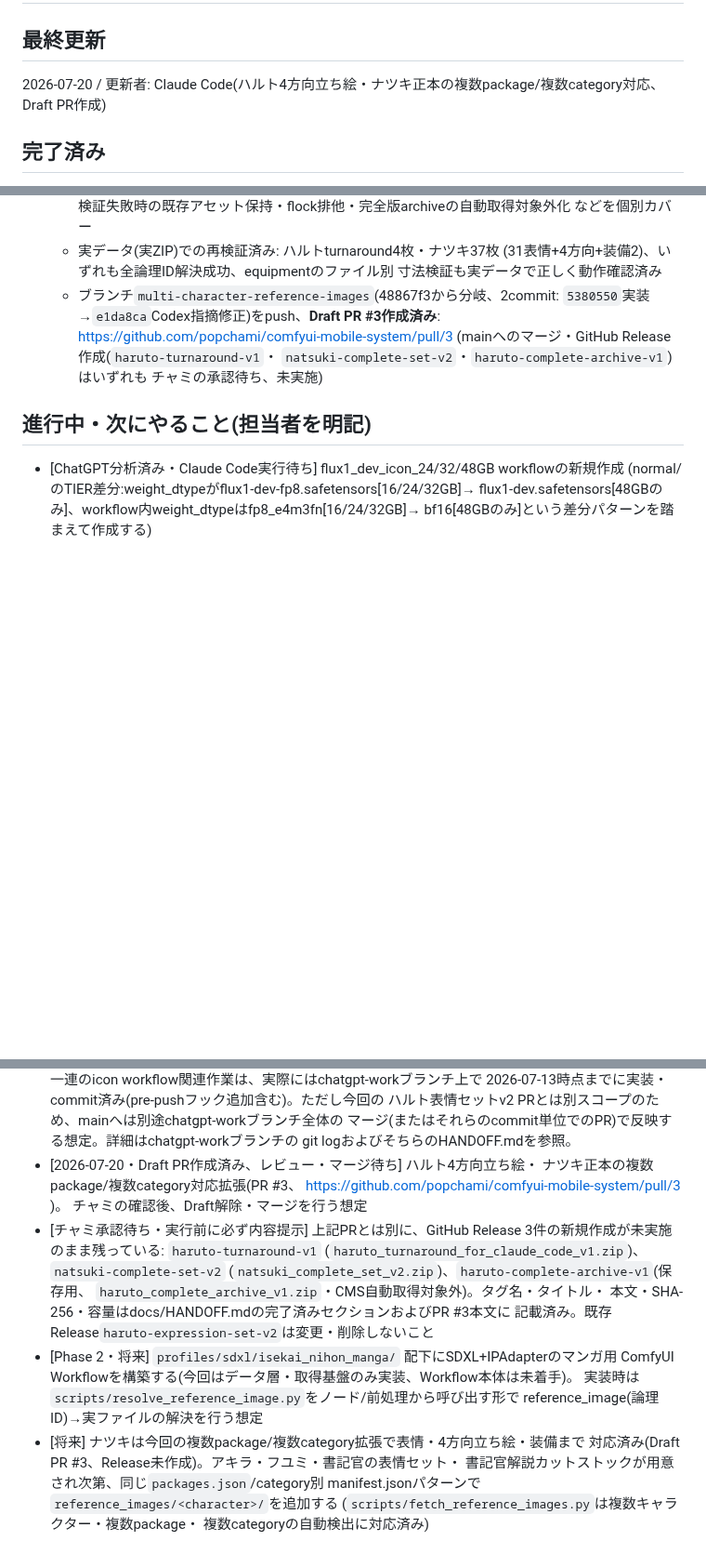
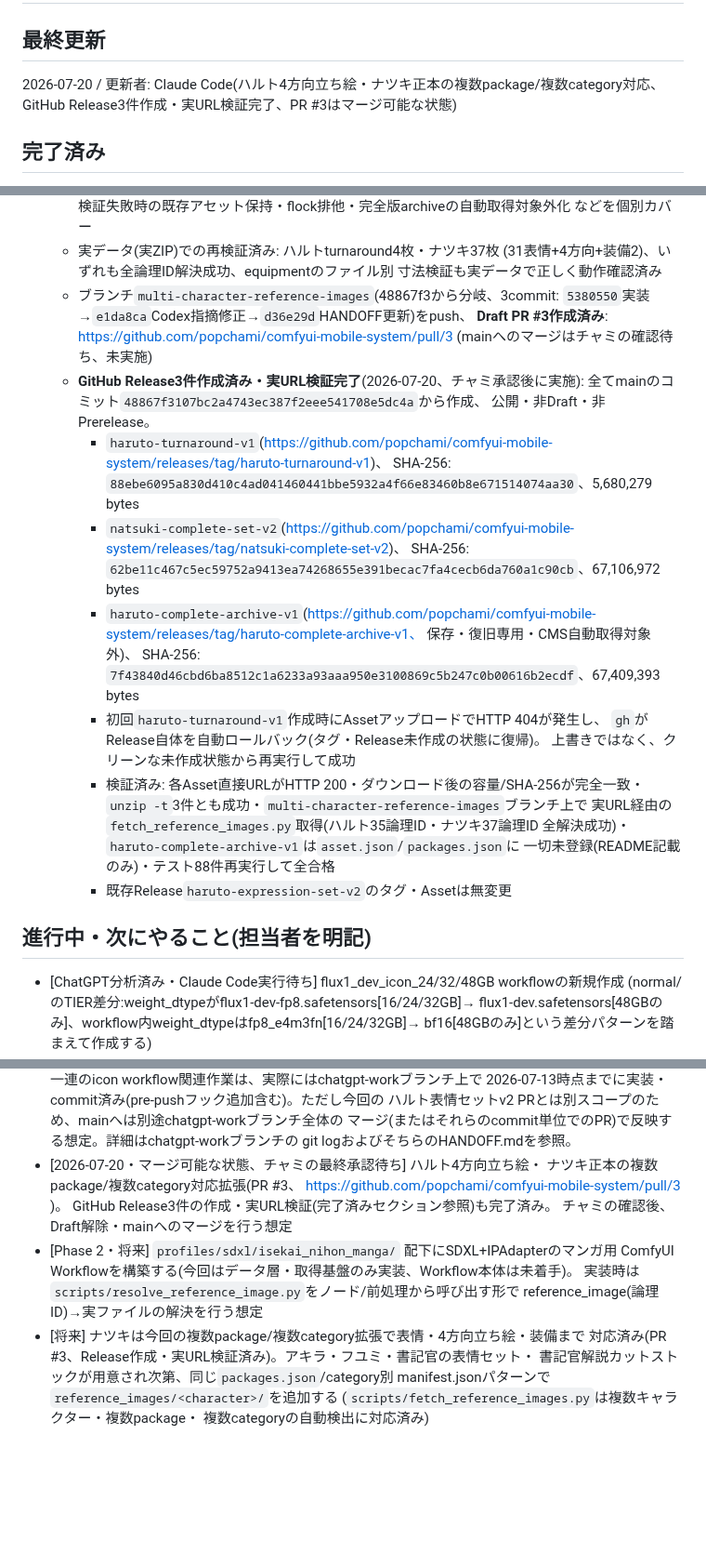
Before and after one commit to popchami/comfyui-mobile-system, a Markdown page: docs/HANDOFF.md, 3 parts joined by grey strips. Shown at 93% size. Rendered like a GitHub page; blank space fills up the shorter version.

Commit message:
docs: HANDOFF.mdをGitHub Release3件作成・実URL検証完了で更新
haruto-turnaround-v1 / natsuki-complete-set-v2 / haruto-complete-archive-v1の
Release作成が承認・実施済みであることを反映。実URL経由のfetch/resolve検証、
テスト88件再実行、既存Release無変更を確認済みとして完了済みセクションへ記録し、
進行中セクションはPR #3がマージ可能な状態であることのみに整理。

Co-Authored-By: Claude Sonnet 5 <noreply@anthropic.com>

```diff
--- a/docs/HANDOFF.md
+++ b/docs/HANDOFF.md
@@ -1,7 +1,7 @@
 # HANDOFF
 
 ## 最終更新
-2026-07-20 / 更新者: Claude Code(ハルト4方向立ち絵・ナツキ正本の複数package/複数category対応、Draft PR作成)
+2026-07-20 / 更新者: Claude Code(ハルト4方向立ち絵・ナツキ正本の複数package/複数category対応、GitHub Release3件作成・実URL検証完了、PR #3はマージ可能な状態)
 
 ## 完了済み
 - SSH認証統一(comfyui-mobile-system / kickxkick)
@@ -96,12 +96,29 @@
   - 実データ(実ZIP)での再検証済み: ハルトturnaround4枚・ナツキ37枚
     (31表情+4方向+装備2)、いずれも全論理ID解決成功、equipmentのファイル別
     寸法検証も実データで正しく動作確認済み
-  - ブランチ`multi-character-reference-images`(48867f3から分岐、2commit:
-    `5380550`実装→`e1da8ca`Codex指摘修正)をpush、**Draft PR #3作成済み**:
-    https://github.com/popchami/comfyui-mobile-system/pull/3
-    (mainへのマージ・GitHub Release作成(`haruto-turnaround-v1`・
-    `natsuki-complete-set-v2`・`haruto-complete-archive-v1`)はいずれも
-    チャミの承認待ち、未実施)
+  - ブランチ`multi-character-reference-images`(48867f3から分岐、3commit:
+    `5380550`実装→`e1da8ca`Codex指摘修正→`d36e29d`HANDOFF更新)をpush、
+    **Draft PR #3作成済み**: https://github.com/popchami/comfyui-mobile-system/pull/3
+    (mainへのマージはチャミの確認待ち、未実施)
+  - **GitHub Release3件作成済み・実URL検証完了**(2026-07-20、チャミ承認後に実施):
+    全てmainのコミット`48867f3107bc2a4743ec387f2eee541708e5dc4a`から作成、
+    公開・非Draft・非Prerelease。
+    - `haruto-turnaround-v1`(https://github.com/popchami/comfyui-mobile-system/releases/tag/haruto-turnaround-v1)、
+      SHA-256: `88ebe6095a830d410c4ad041460441bbe5932a4f66e83460b8e671514074aa30`、5,680,279 bytes
+    - `natsuki-complete-set-v2`(https://github.com/popchami/comfyui-mobile-system/releases/tag/natsuki-complete-set-v2)、
+      SHA-256: `62be11c467c5ec59752a9413ea74268655e391becac7fa4cecb6da760a1c90cb`、67,106,972 bytes
+    - `haruto-complete-archive-v1`(https://github.com/popchami/comfyui-mobile-system/releases/tag/haruto-complete-archive-v1、
+      保存・復旧専用・CMS自動取得対象外)、
+      SHA-256: `7f43840d46cbd6ba8512c1a6233a93aaa950e3100869c5b247c0b00616b2ecdf`、67,409,393 bytes
+    - 初回`haruto-turnaround-v1`作成時にAssetアップロードでHTTP 404が発生し、
+      `gh`がRelease自体を自動ロールバック(タグ・Release未作成の状態に復帰)。
+      上書きではなく、クリーンな未作成状態から再実行して成功
+    - 検証済み: 各Asset直接URLがHTTP 200・ダウンロード後の容量/SHA-256が完全一致・
+      `unzip -t`3件とも成功・`multi-character-reference-images`ブランチ上で
+      実URL経由の`fetch_reference_images.py`取得(ハルト35論理ID・ナツキ37論理ID
+      全解決成功)・`haruto-complete-archive-v1`は`asset.json`/`packages.json`に
+      一切未登録(README記載のみ)・テスト88件再実行して全合格
+    - 既存Release`haruto-expression-set-v2`のタグ・Assetは無変更
 
 ## 進行中・次にやること(担当者を明記)
 - [ChatGPT分析済み・Claude Code実行待ち] flux1_dev_icon_24/32/48GB workflowの新規作成
@@ -126,23 +143,17 @@
   ハルト表情セットv2 PRとは別スコープのため、mainへは別途chatgpt-workブランチ全体の
   マージ(またはそれらのcommit単位でのPR)で反映する想定。詳細はchatgpt-workブランチの
   git logおよびそちらのHANDOFF.mdを参照。
-- [2026-07-20・Draft PR作成済み、レビュー・マージ待ち] ハルト4方向立ち絵・
+- [2026-07-20・マージ可能な状態、チャミの最終承認待ち] ハルト4方向立ち絵・
   ナツキ正本の複数package/複数category対応拡張(PR #3、
   https://github.com/popchami/comfyui-mobile-system/pull/3 )。
-  チャミの確認後、Draft解除・マージを行う想定
-- [チャミ承認待ち・実行前に必ず内容提示] 上記PRとは別に、GitHub Release
-  3件の新規作成が未実施のまま残っている: `haruto-turnaround-v1`
-  (`haruto_turnaround_for_claude_code_v1.zip`)、`natsuki-complete-set-v2`
-  (`natsuki_complete_set_v2.zip`)、`haruto-complete-archive-v1`(保存用、
-  `haruto_complete_archive_v1.zip`・CMS自動取得対象外)。タグ名・タイトル・
-  本文・SHA-256・容量はdocs/HANDOFF.mdの完了済みセクションおよびPR #3本文に
-  記載済み。既存Release`haruto-expression-set-v2`は変更・削除しないこと
+  GitHub Release3件の作成・実URL検証(完了済みセクション参照)も完了済み。
+  チャミの確認後、Draft解除・mainへのマージを行う想定
 - [Phase 2・将来] `profiles/sdxl/isekai_nihon_manga/` 配下にSDXL+IPAdapterのマンガ用
   ComfyUI Workflowを構築する(今回はデータ層・取得基盤のみ実装、Workflow本体は未着手)。
   実装時は`scripts/resolve_reference_image.py`をノード/前処理から呼び出す形で
   reference_image(論理ID)→実ファイルの解決を行う想定
 - [将来] ナツキは今回の複数package/複数category拡張で表情・4方向立ち絵・装備まで
-  対応済み(Draft PR #3、Release未作成)。アキラ・フユミ・書記官の表情セット・
+  対応済み(PR #3、Release作成・実URL検証済み)。アキラ・フユミ・書記官の表情セット・
   書記官解説カットストックが用意され次第、同じ`packages.json`/category別
   manifest.jsonパターンで`reference_images/<character>/`を追加する
   (`scripts/fetch_reference_images.py`は複数キャラクター・複数package・
```
